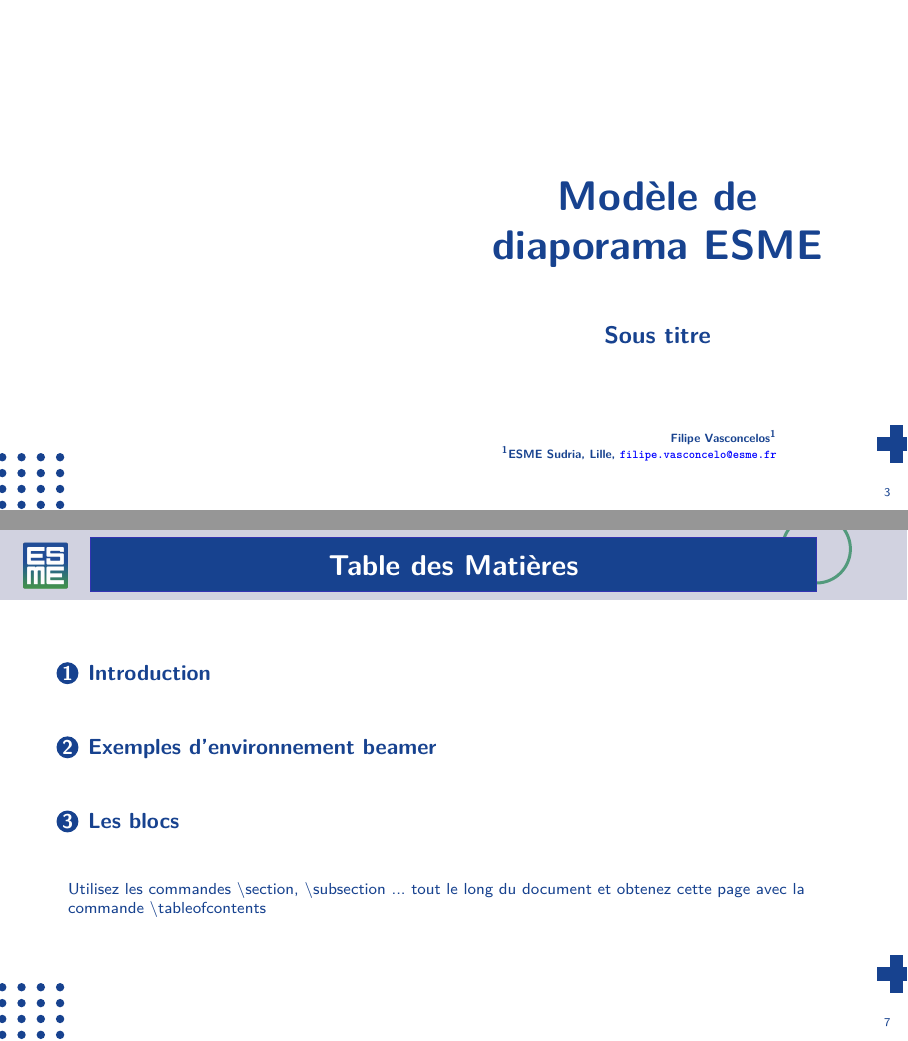
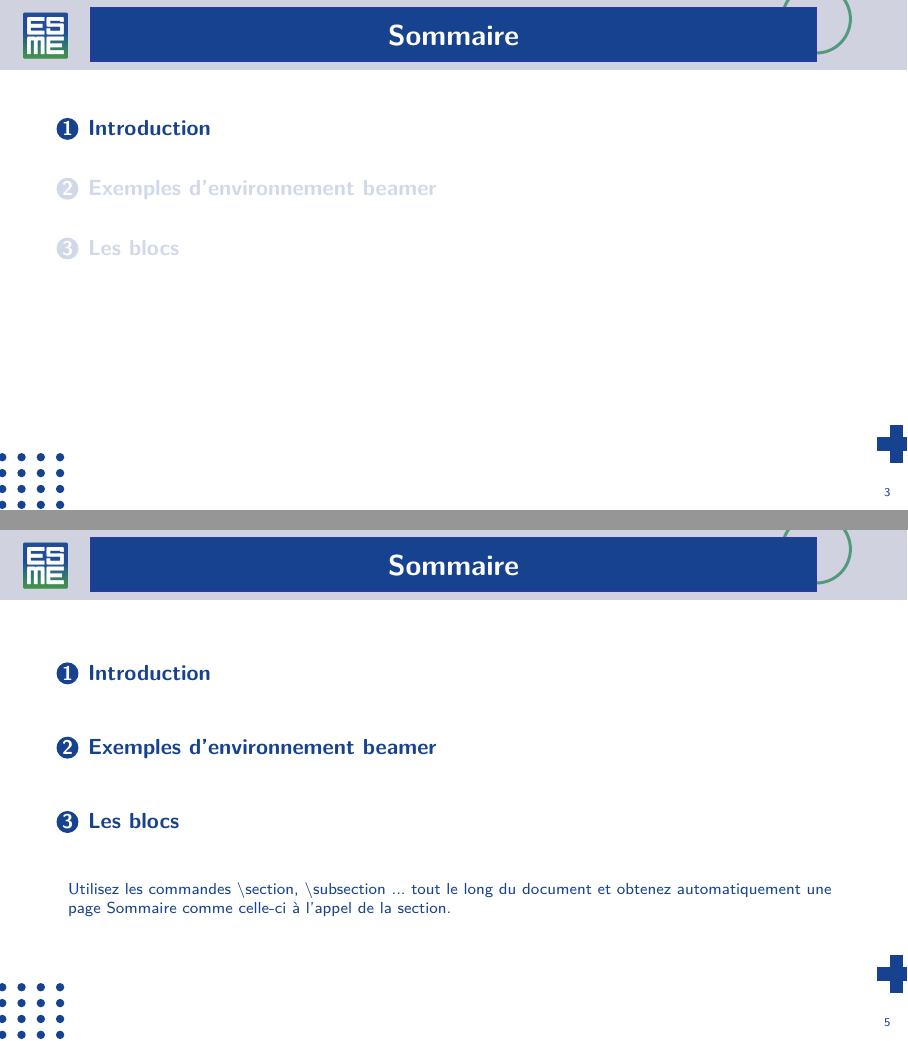
Before and after one commit to FilipeVasconcelos/texmf, LaTeX slides (tex/latex/beamer/themes/esmeDL/esmeDL-example.tex): pages 3 and 7 of 24 before the commit and pages 3 and 5 of 22 after it, joined at a grey line. Compiled offline with pdfLaTeX.

Commit message:
nouvelles doc

```diff
--- a/tex/latex/beamer/themes/esmeDL/esmeDL-example.tex
+++ b/tex/latex/beamer/themes/esmeDL/esmeDL-example.tex
@@ -16,17 +16,8 @@
 
 
 \begin{document}
-%%%%%%%%%%%%%%%%%%%%%%%%% TITLE PAGE %%%%%%%%%%%%%%%%%%%%%%%%%%%%%%%%%%%%%%%%%%%
-\begin{frame}
-\titlepage
-\end{frame}
-%%%%%%%%%%%%%%%%%%%%%%%%%%%%%%%%%%%%%%%%%%%%%%%%%%%%%%%%%%%%%%%%%%%%%%%%%%%%%%%%
 
-%%%%%%%%%%%%%%%%%%%%%%%%%%%%%%%%%%%%%%%%%%%%%%%%%%%%%%%%%%%%%%%%%%%%%%%%%%%%%%%%
 \section{Introduction}
-%%%%%%%%%%%%%%%%%%%%%%%%%%%%%%%%%%%%%%%%%%%%%%%%%%%%%%%%%%%%%%%%%%%%%%%%%%%%%%%%
-\begin{frame}
-\end{frame}
 %%%%%%%%%%%%%%%%%%%%%%%%%%%%%%%%%%%%%%%%%%%%%%%%%%%%%%%%%%%%%%%%%%%%%%%%%%%%%%%%
 \begin{frame}[fragile]
 \frametitle{Introduction}
@@ -54,12 +45,12 @@
 %%%%%%%%%%%%%%%%%%%%%%%%%%%%%%%%%%%%%%%%%%%%%%%%%%%%%%%%%%%%%%%%%%%%%%%%%%%%%%%%
 
 %%%%%%%%%%%%%%%%%%%%%%%%%%%%%%%%%%%%%%%%%%%%%%%%%%%%%%%%%%%%%%%%%%%%%%%%%%%%%%%%
-\begin{frame}{Table des Matières}
+\begin{frame}{Sommaire}
     \tableofcontents
     \scriptsize
     Utilisez les commandes \textbackslash section, \textbackslash subsection ...
-    tout le long du document et obtenez cette page avec la commande
-    \textbackslash tableofcontents
+    tout le long du document et obtenez automatiquement une page Sommaire
+    comme celle-ci à l'appel de la section.
 \end{frame}
 %%%%%%%%%%%%%%%%%%%%%%%%%%%%%%%%%%%%%%%%%%%%%%%%%%%%%%%%%%%%%%%%%%%%%%%%%%%%%%%%
 
```
Also changed, not shown: tex/latex/beamer/themes/esme/esme-example.tex (+3 -8 lines).
